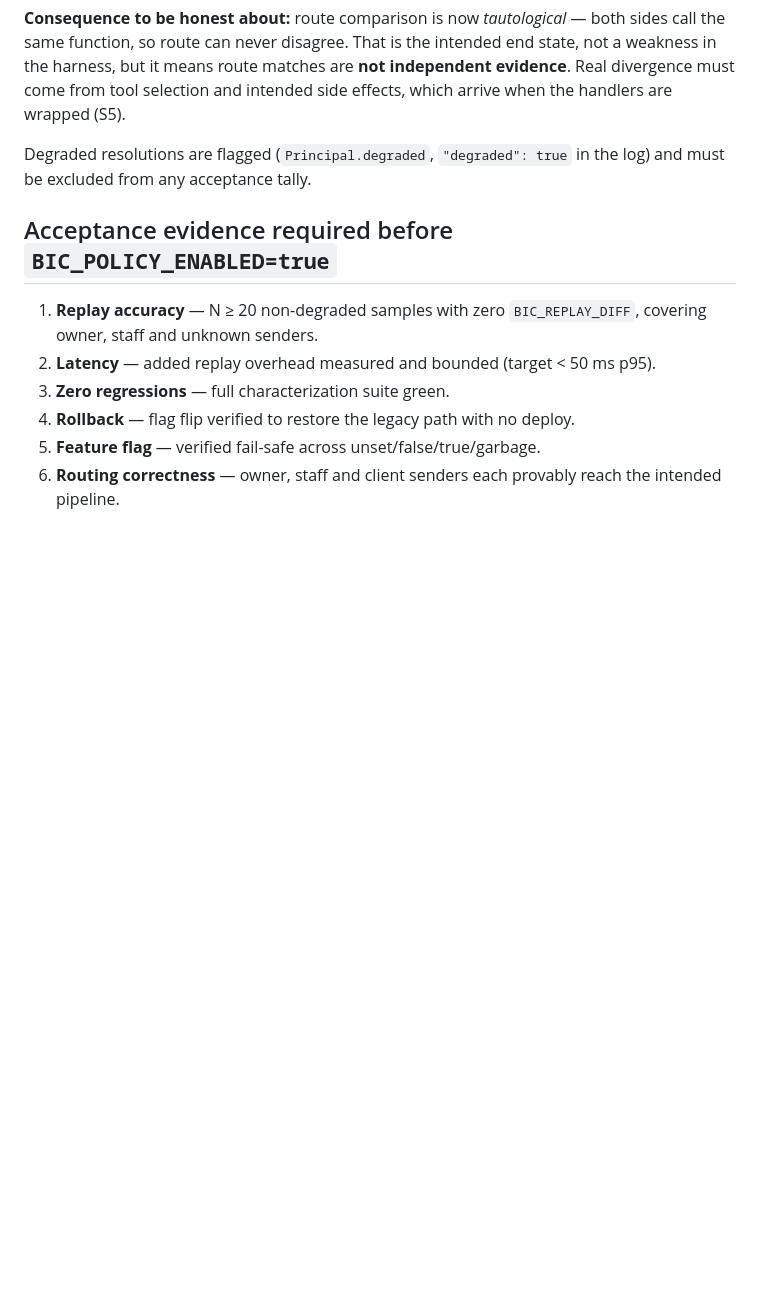
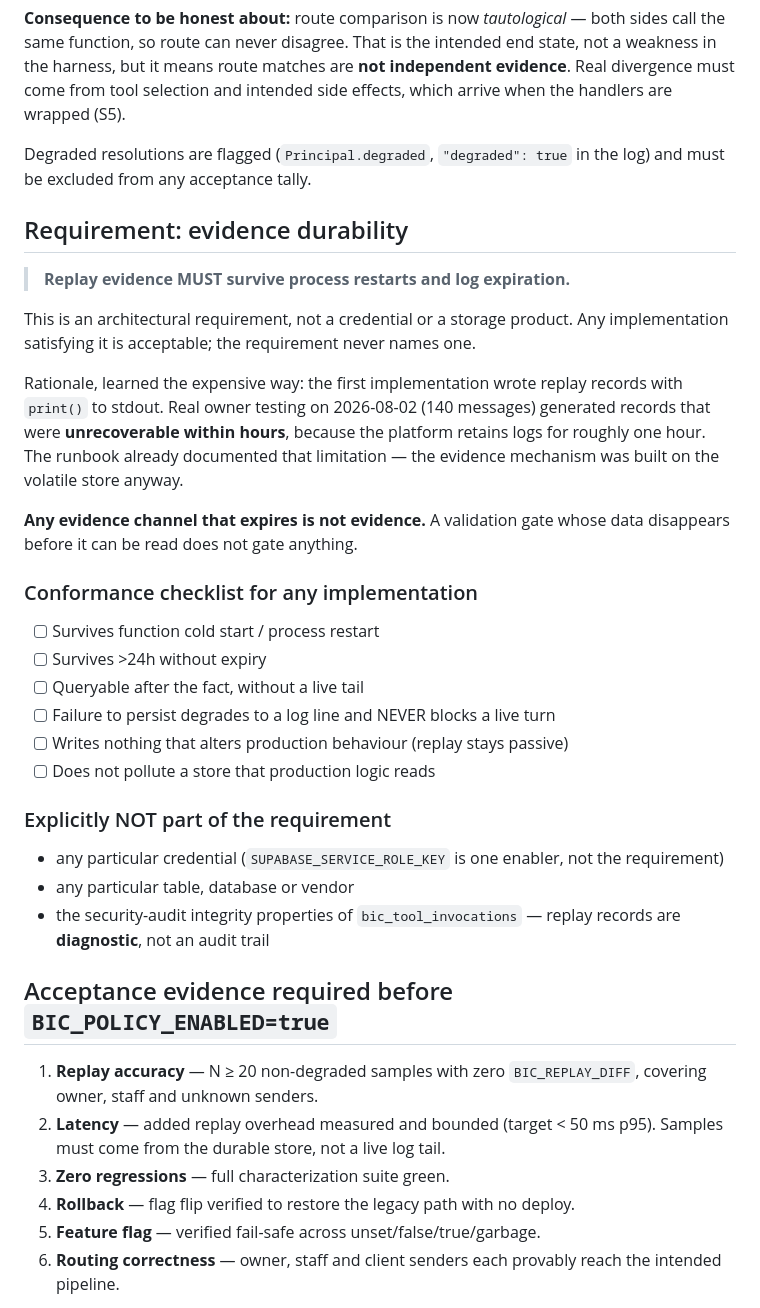
Before and after one commit to raviraj10590/asthra-digitech-frontend, a Markdown page: docs/REPLAY-SPEC.md, the part around the change. GitHub-like rendering; blank space fills up the shorter version.

```diff
--- a/docs/REPLAY-SPEC.md
+++ b/docs/REPLAY-SPEC.md
@@ -99,11 +99,45 @@ and intended side effects, which arrive when the handlers are wrapped (S5).
 Degraded resolutions are flagged (`Principal.degraded`, `"degraded": true` in
 the log) and must be excluded from any acceptance tally.
 
+## Requirement: evidence durability
+
+> **Replay evidence MUST survive process restarts and log expiration.**
+
+This is an architectural requirement, not a credential or a storage product.
+Any implementation satisfying it is acceptable; the requirement never names one.
+
+Rationale, learned the expensive way: the first implementation wrote replay
+records with `print()` to stdout. Real owner testing on 2026-08-02 (140
+messages) generated records that were **unrecoverable within hours**, because
+the platform retains logs for roughly one hour. The runbook already documented
+that limitation — the evidence mechanism was built on the volatile store
+anyway.
+
+**Any evidence channel that expires is not evidence.** A validation gate whose
+data disappears before it can be read does not gate anything.
+
+### Conformance checklist for any implementation
+
+- [ ] Survives function cold start / process restart
+- [ ] Survives >24h without expiry
+- [ ] Queryable after the fact, without a live tail
+- [ ] Failure to persist degrades to a log line and NEVER blocks a live turn
+- [ ] Writes nothing that alters production behaviour (replay stays passive)
+- [ ] Does not pollute a store that production logic reads
+
+### Explicitly NOT part of the requirement
+
+- any particular credential (`SUPABASE_SERVICE_ROLE_KEY` is one enabler, not the requirement)
+- any particular table, database or vendor
+- the security-audit integrity properties of `bic_tool_invocations` — replay
+  records are **diagnostic**, not an audit trail
+
 ## Acceptance evidence required before `BIC_POLICY_ENABLED=true`
 
 1. **Replay accuracy** — N ≥ 20 non-degraded samples with zero `BIC_REPLAY_DIFF`,
    covering owner, staff and unknown senders.
 2. **Latency** — added replay overhead measured and bounded (target < 50 ms p95).
+   Samples must come from the durable store, not a live log tail.
 3. **Zero regressions** — full characterization suite green.
 4. **Rollback** — flag flip verified to restore the legacy path with no deploy.
 5. **Feature flag** — verified fail-safe across unset/false/true/garbage.
```
Also changed, not shown: docs/PROGRESS.md (+20 -2 lines).
